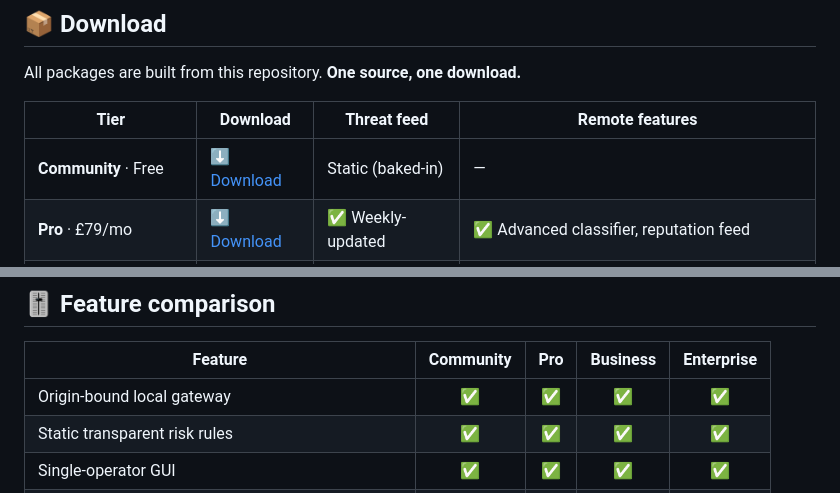
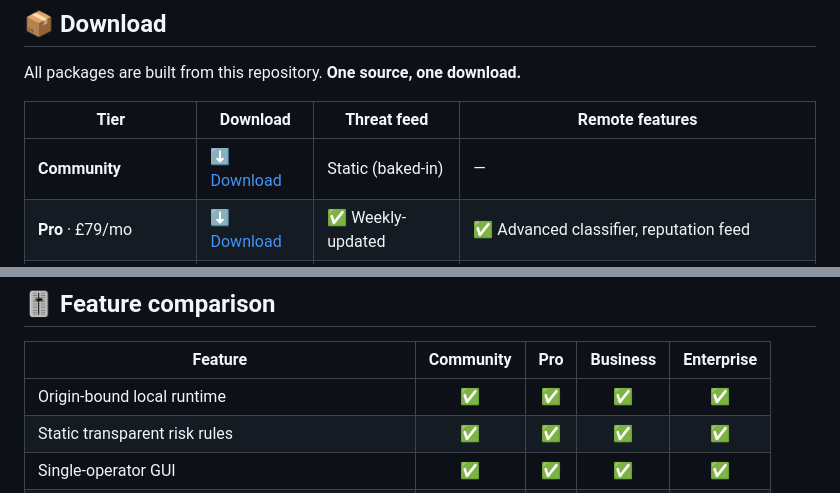
Before and after one commit to BryanFiFife/AgentInterdict, a Markdown page: README.md, 2 parts joined by grey strips. Drawn GitHub-style.

```diff
--- a/README.md
+++ b/README.md
@@ -57,7 +71,7 @@ All packages are built from this repository. **One source, one download.**
 
 | Tier | Download | Threat feed | Remote features |
 |---|---|---|---|
-| **Community** · Free | [⬇️ Download](https://github.com/BryanFiFife/AgentInterdict/archive/refs/heads/main.zip) | Static (baked-in) | — |
+| **Community** | [⬇️ Download](https://github.com/BryanFiFife/AgentInterdict/archive/refs/heads/main.zip) | Static (baked-in) | — |
 | **Pro** · £79/mo | [⬇️ Download](https://github.com/BryanFiFife/AgentInterdict/archive/refs/heads/main.zip) | ✅ Weekly-updated | ✅ Advanced classifier, reputation feed |
 | **Business** · £349/mo | [⬇️ Download](https://github.com/BryanFiFife/AgentInterdict/archive/refs/heads/main.zip) | ✅ Weekly-updated | ✅ + Policy packs, compliance packs, model hardening |
 | **Enterprise** · £1,500/mo | [⬇️ Download](https://github.com/BryanFiFife/AgentInterdict/archive/refs/heads/main.zip) | ✅ Weekly-updated | ✅ + CVE advisory feed, anomaly detection, remote audit |
@@ -70,7 +84,7 @@ All packages are built from this repository. **One source, one download.**
 
 | Feature | Community | Pro | Business | Enterprise |
 |---|:---:|:---:|:---:|:---:|
-| Origin-bound local gateway | ✅ | ✅ | ✅ | ✅ |
+| Origin-bound local runtime | ✅ | ✅ | ✅ | ✅ |
 | Static transparent risk rules | ✅ | ✅ | ✅ | ✅ |
 | Single-operator GUI | ✅ | ✅ | ✅ | ✅ |
 | Local audit & integrity verification | ✅ | ✅ | ✅ | ✅ |
```
Also changed, not shown: other parts of README.md (+22 -8 lines).
